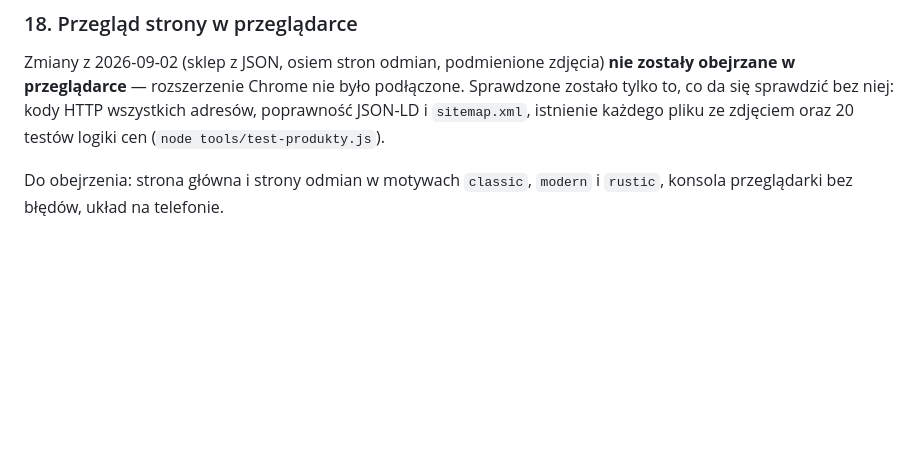
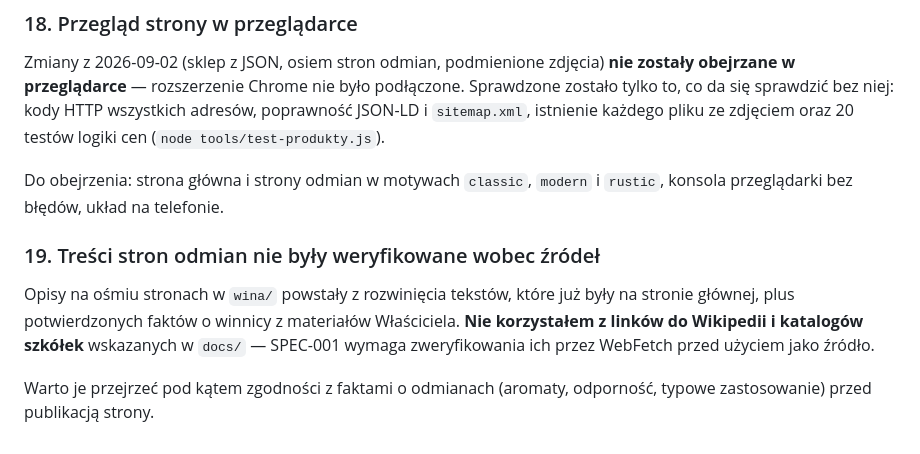
Before and after one commit to v0jt4s13/winnicakielnagora.pl, a Markdown page: TODO.md, the part around the change. Drawn GitHub-style; blank space fills up the shorter version.

Commit message:
docs(todo): pozycja 19 - tresci stron odmian do weryfikacji wobec zrodel
Co-Authored-By: Claude Opus 5 <noreply@anthropic.com>
Claude-Session: https://claude.ai/code/session_019gQwMEADHTjy23dxaxmZ9c

```diff
--- a/TODO.md
+++ b/TODO.md
@@ -135,3 +135,13 @@ i `sitemap.xml`, istnienie każdego pliku ze zdjęciem oraz 20 testów logiki ce
 
 Do obejrzenia: strona główna i strony odmian w motywach `classic`, `modern` i `rustic`,
 konsola przeglądarki bez błędów, układ na telefonie.
+
+### 19. Treści stron odmian nie były weryfikowane wobec źródeł
+
+Opisy na ośmiu stronach w `wina/` powstały z rozwinięcia tekstów, które już były na stronie
+głównej, plus potwierdzonych faktów o winnicy z materiałów Właściciela. **Nie korzystałem
+z linków do Wikipedii i katalogów szkółek** wskazanych w `docs/` — SPEC-001 wymaga
+zweryfikowania ich przez WebFetch przed użyciem jako źródło.
+
+Warto je przejrzeć pod kątem zgodności z faktami o odmianach (aromaty, odporność, typowe
+zastosowanie) przed publikacją strony.
```
